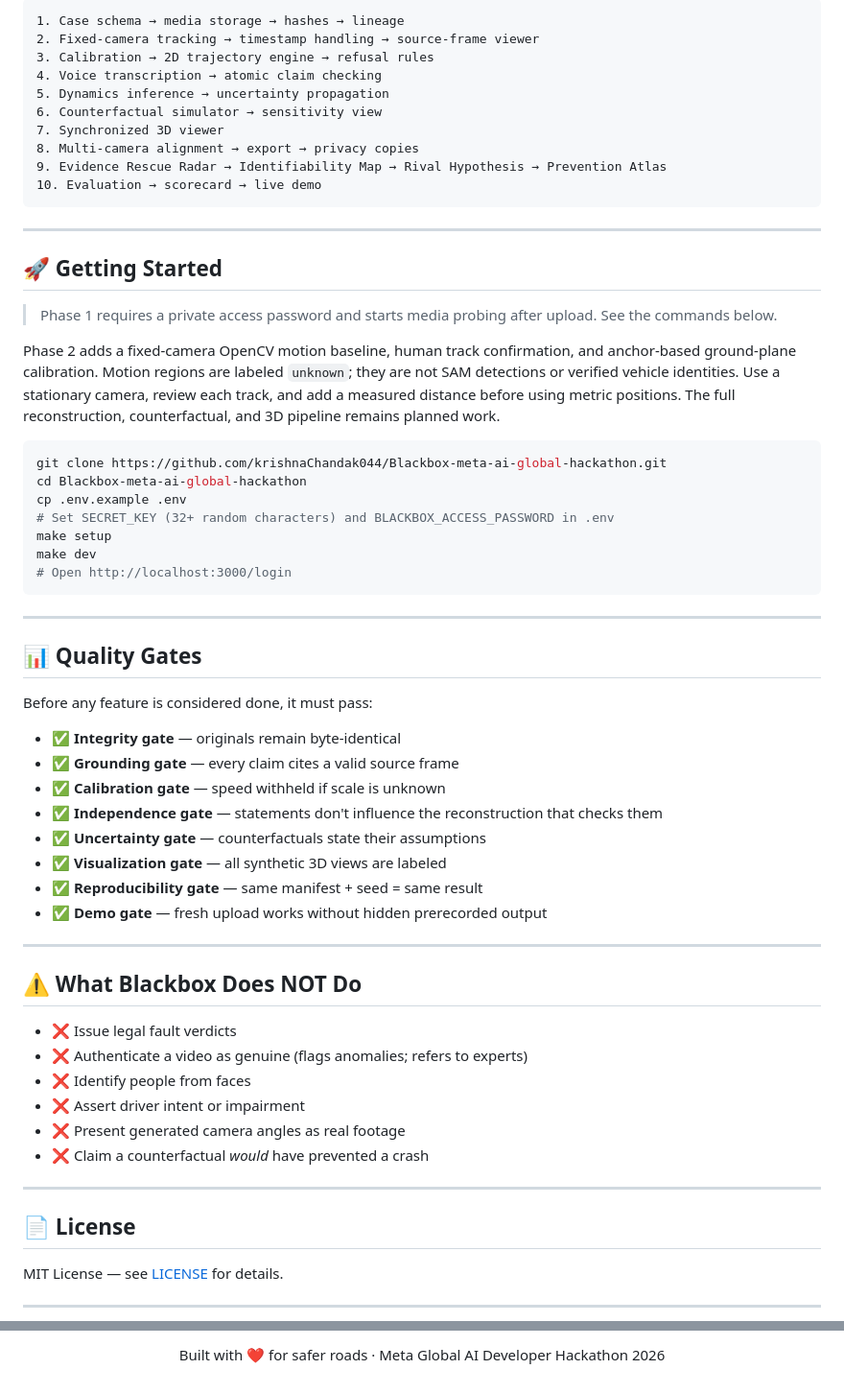
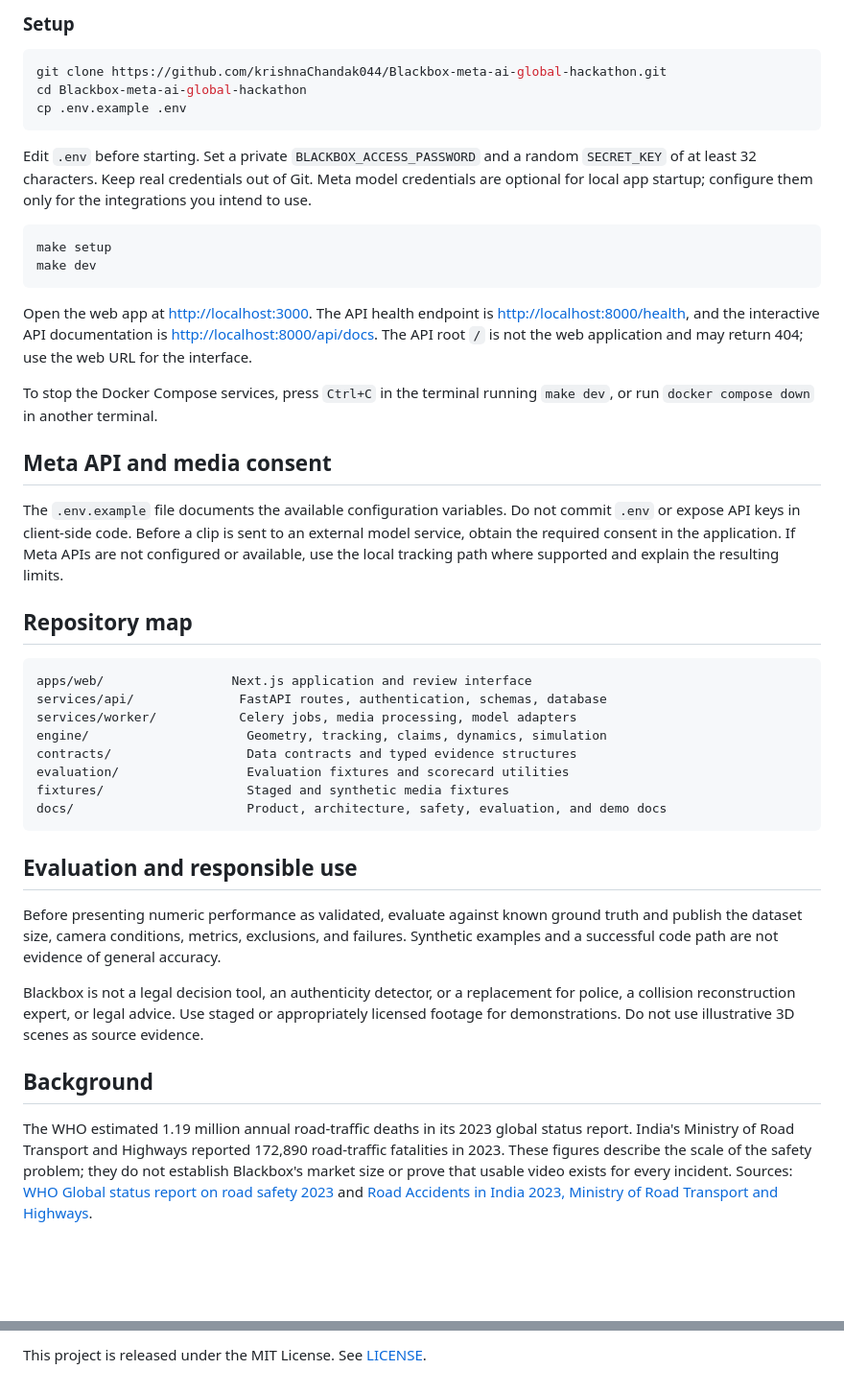
Before and after one commit to krishnaChandak044/Blackbox-meta-ai-global-hackathon, a Markdown page: README.md, 2 parts joined by grey strips. Shown at 96% size. Drawn GitHub-style; blank space fills up the shorter version.

````diff
--- a/README.md
+++ b/README.md
@@ -109,69 +68,46 @@ Aggregates consented, anonymized cases at the same junction to identify recurrin
-```
-1. Case schema → media storage → hashes → lineage
-2. Fixed-camera tracking → timestamp handling → source-frame viewer
-3. Calibration → 2D trajectory engine → refusal rules
-4. Voice transcription → atomic claim checking
-5. Dynamics inference → uncertainty propagation
-6. Counterfactual simulator → sensitivity view
-7. Synchronized 3D viewer
-8. Multi-camera alignment → export → privacy copies
-9. Evidence Rescue Radar → Identifiability Map → Rival Hypothesis → Prevention Atlas
-10. Evaluation → scorecard → live demo
-```
-
----
-
-## 🚀 Getting Started
-
-> Phase 1 requires a private access password and starts media probing after upload. See the commands below.
-
-Phase 2 adds a fixed-camera OpenCV motion baseline, human track confirmation,
-and anchor-based ground-plane calibration. Motion regions are labeled `unknown`;
-they are not SAM detections or verified vehicle identities. Use a stationary camera,
-review each track, and add a measured distance before using metric positions.
-The full reconstruction, counterfactual, and 3D pipeline remains planned work.
+### Setup
 
 ```bash
 git clone https://github.com/krishnaChandak044/Blackbox-meta-ai-global-hackathon.git
 cd Blackbox-meta-ai-global-hackathon
 cp .env.example .env
-# Set SECRET_KEY (32+ random characters) and BLACKBOX_ACCESS_PASSWORD in .env
+```
+
+Edit `.env` before starting. Set a private `BLACKBOX_ACCESS_PASSWORD` and a random `SECRET_KEY` of at least 32 characters. Keep real credentials out of Git. Meta model credentials are optional for local app startup; configure them only for the integrations you intend to use.
+
+```bash
 make setup
 make dev
-# Open http://localhost:3000/login
 ```
 
----
+Open the web app at [http://localhost:3000](http://localhost:3000). The API health endpoint is [http://localhost:8000/health](http://localhost:8000/health), and the interactive API documentation is [http://localhost:8000/api/docs](http://localhost:8000/api/docs). The API root `/` is not the web application and may return 404; use the web URL for the interface.
 
-## 📊 Quality Gates
+To stop the Docker Compose services, press `Ctrl+C` in the terminal running `make dev`, or run `docker compose down` in another terminal.
 
-Before any feature is considered done, it must pass:
+## Meta API and media consent
 
-- ✅ **Integrity gate** — originals remain byte-identical
-- ✅ **Grounding gate** — every claim cites a valid source frame
-- ✅ **Calibration gate** — speed withheld if scale is unknown
-- ✅ **Independence gate** — statements don't influence the reconstruction that checks them
-- ✅ **Uncertainty gate** — counterfactuals state their assumptions
-- ✅ **Visualization gate** — all synthetic 3D views are labeled
-- ✅ **Reproducibility gate** — same manifest + seed = same result
-- ✅ **Demo gate** — fresh upload works without hidden prerecorded output
+The `.env.example` file documents the available configuration variables. Do not commit `.env` or expose API keys in client-side code. Before a clip is sent to an external model service, obtain the required consent in the application. If Meta APIs are not configured or available, use the local tracking path where supported and explain the resulting limits.
 
----
+## Repository map
 
-## ⚠️ What Blackbox Does NOT Do
+```text
+apps/web/                 Next.js application and review interface
+services/api/              FastAPI routes, authentication, schemas, database
+services/worker/           Celery jobs, media processing, model adapters
+engine/                     Geometry, tracking, claims, dynamics, simulation
+contracts/                  Data contracts and typed evidence structures
+evaluation/                 Evaluation fixtures and scorecard utilities
+fixtures/                   Staged and synthetic media fixtures
+docs/                       Product, architecture, safety, evaluation, and demo docs
+```
 
-- ❌ Issue legal fault verdicts
-- ❌ Authenticate a video as genuine (flags anomalies; refers to experts)
-- ❌ Identify people from faces
-- ❌ Assert driver intent or impairment
-- ❌ Present generated camera angles as real footage
-- ❌ Claim a counterfactual *would* have prevented a crash
+## Evaluation and responsible use
 
----
+Before presenting numeric performance as validated, evaluate against known ground truth and publish the dataset size, camera conditions, metrics, exclusions, and failures. Synthetic examples and a successful code path are not evidence of general accuracy.
 
-## 📄 License
+Blackbox is not a legal decision tool, an authenticity detector, or a replacement for police, a collision reconstruction expert, or legal advice. Use staged or appropriately licensed footage for demonstrations. Do not use illustrative 3D scenes as source evidence.
 
-MIT License — see [LICENSE](LICENSE) for details.
+## Background
 
----
+The WHO estimated 1.19 million annual road-traffic deaths in its 2023 global status report. India's Ministry of Road Transport and Highways reported 172,890 road-traffic fatalities in 2023. These figures describe the scale of the safety problem; they do not establish Blackbox's market size or prove that usable video exists for every incident. Sources: [WHO Global status report on road safety 2023](https://www.who.int/publications/i/item/9789240086517) and [Road Accidents in India 2023, Ministry of Road Transport and Highways](https://morth.nic.in/sites/default/files/Road-Accident-in-India-2023-Publications.pdf).
 
@@ -179,4 +115,2 @@ MIT License — see [LICENSE](LICENSE) for details.
 
-Built with ❤️ for safer roads · Meta Global AI Developer Hackathon 2026
-
-</div>
+This project is released under the MIT License. See [LICENSE](LICENSE).
````
Also changed, not shown: other parts of README.md (+46 -87 lines), docs/assets/blackbox-homepage.jpg (added), docs/assets/evidence-principles.jpg (added), 1 other file.
